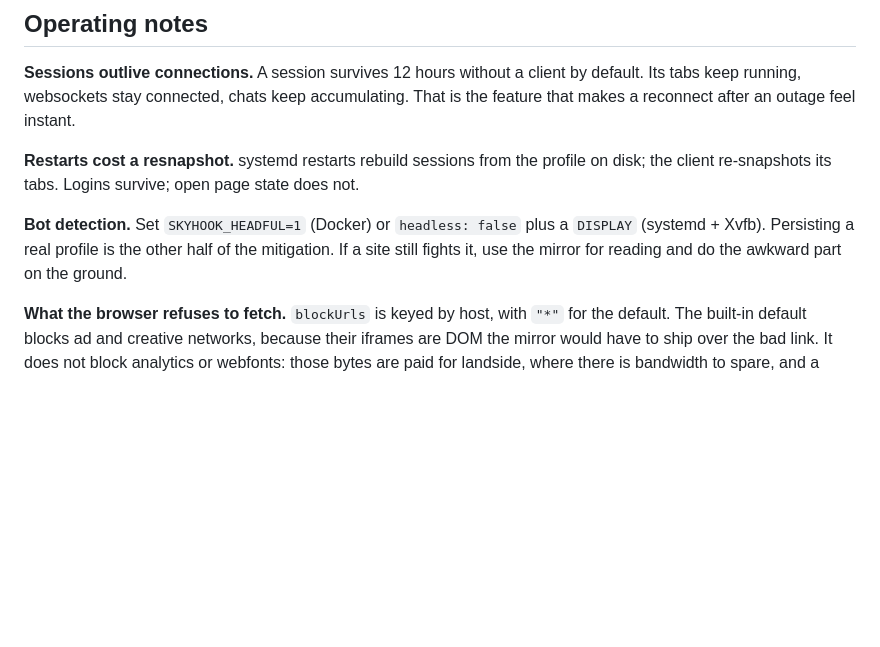
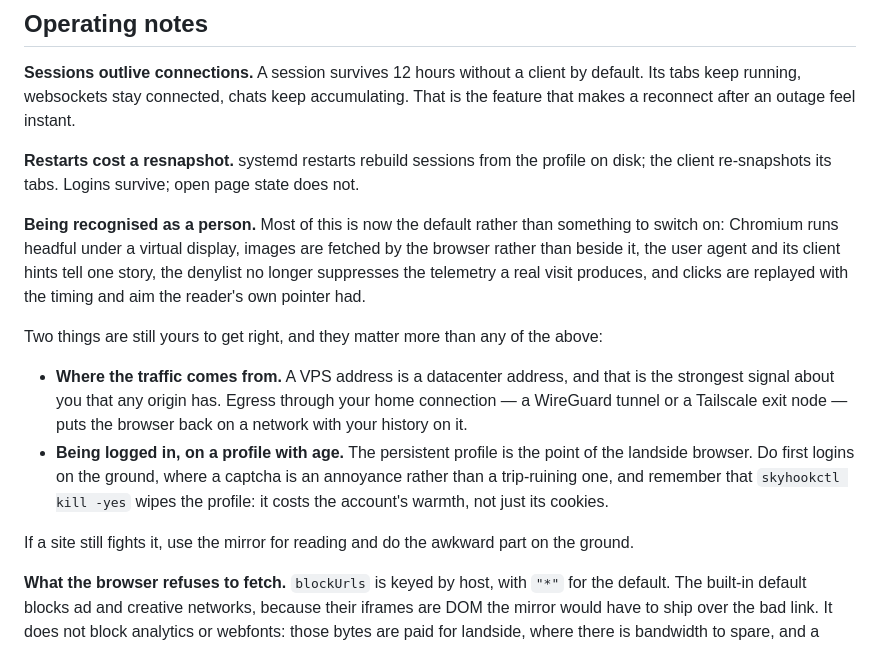
Before and after one commit to vrwarp/skyhook, a Markdown page: docs/OPERATIONS.md, the part around the change. Drawn GitHub-style; blank space fills up the shorter version.

```diff
--- a/docs/OPERATIONS.md
+++ b/docs/OPERATIONS.md
@@ -333,10 +333,28 @@ instant.
 profile on disk; the client re-snapshots its tabs. Logins survive; open page
 state does not.
 
-**Bot detection.** Set `SKYHOOK_HEADFUL=1` (Docker) or `headless: false` plus a
-`DISPLAY` (systemd + Xvfb). Persisting a real profile is the other half of the
-mitigation. If a site still fights it, use the mirror for reading and do the
-awkward part on the ground.
+**Being recognised as a person.** Most of this is now the default rather than
+something to switch on: Chromium runs headful under a virtual display, images
+are fetched by the browser rather than beside it, the user agent and its client
+hints tell one story, the denylist no longer suppresses the telemetry a real
+visit produces, and clicks are replayed with the timing and aim the reader's
+own pointer had.
+
+Two things are still yours to get right, and they matter more than any of the
+above:
+
+- **Where the traffic comes from.** A VPS address is a datacenter address, and
+  that is the strongest signal about you that any origin has. Egress through
+  your home connection — a WireGuard tunnel or a Tailscale exit node — puts the
+  browser back on a network with your history on it.
+- **Being logged in, on a profile with age.** The persistent profile is the
+  point of the landside browser. Do first logins on the ground, where a captcha
+  is an annoyance rather than a trip-ruining one, and remember that
+  `skyhookctl kill -yes` wipes the profile: it costs the account's warmth, not
+  just its cookies.
+
+If a site still fights it, use the mirror for reading and do the awkward part
+on the ground.
 
 **What the browser refuses to fetch.** `blockUrls` is keyed by host, with `"*"`
 for the default. The built-in default blocks ad and creative networks, because
```
Also changed, not shown: docs/IMPLEMENTATION.md (+38 -0 lines).
